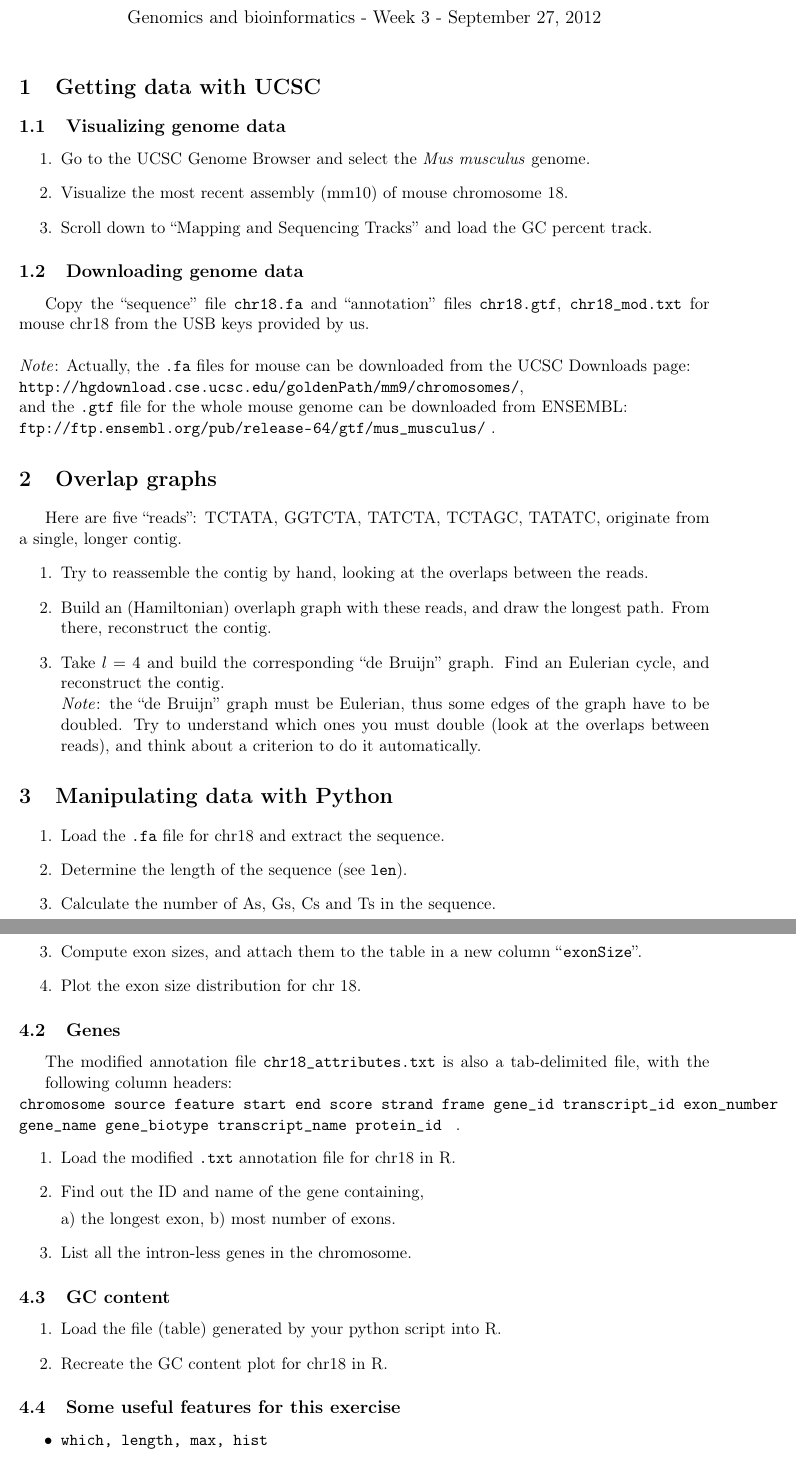
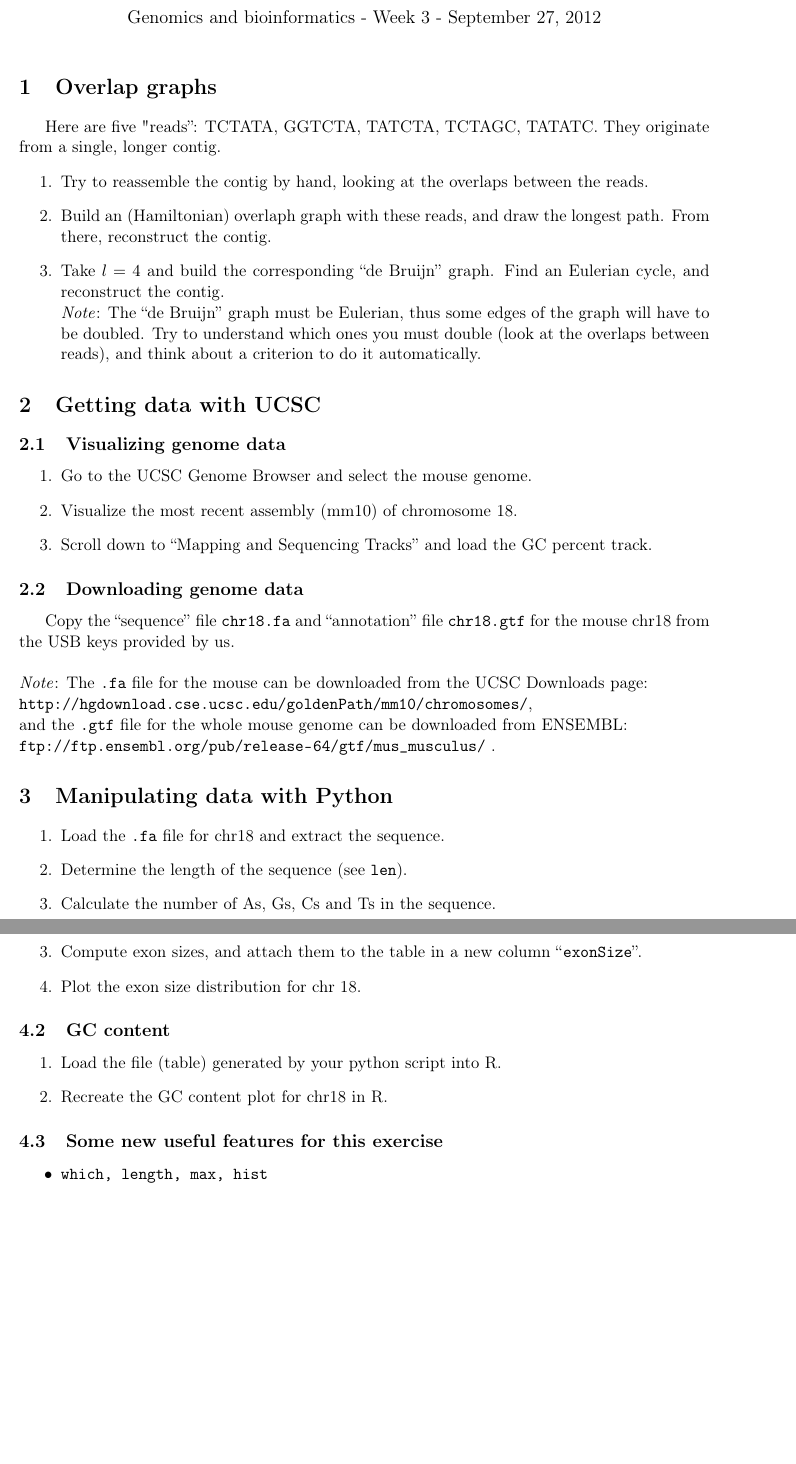
Before and after one commit to delafont/Genomics-and-bioinformatics, a LaTeX document (week2/series2_questions.tex): two parts of pages 1 and 2 of 2, joined at a grey line, cut so that both start at the same text, the shorter picture padded with empty space. Compiled offline with pdfLaTeX.

Commit message:
update series2

```diff
--- a/week2/series2_questions.tex
+++ b/week2/series2_questions.tex
@@ -16,35 +16,32 @@
 \begin{document}
 \maketitle
 
-\section{Getting data with UCSC}
-\subsection{Visualizing genome data}
-\begin{enumerate}
-\item Go to the UCSC Genome Browser and select the \textit{Mus musculus} genome.
-\item Visualize the most recent assembly (mm10) of mouse chromosome 18.
-\item Scroll down to ``Mapping and Sequencing Tracks'' and load the GC percent track.
-\end{enumerate}
-
-\subsection{Downloading genome data}
-Copy the ``sequence'' file \texttt{chr18.fa} and ``annotation'' files \texttt{chr18.gtf}, \texttt{chr18\_mod.txt}
-for mouse chr18 from the USB keys provided by us. \\\\
-\textit{Note}: Actually, the \texttt{.fa} files for mouse can be downloaded from the UCSC Downloads page:\\
-\url{http://hgdownload.cse.ucsc.edu/goldenPath/mm9/chromosomes/},\\
-and the \texttt{.gtf} file for the whole mouse genome can be downloaded from ENSEMBL:\\
-\url{ftp://ftp.ensembl.org/pub/release-64/gtf/mus_musculus/} .
-
-
 \section{Overlap graphs}
-Here are five ``reads'': TCTATA, GGTCTA, TATCTA, TCTAGC, TATATC, originate from a single, longer contig.
+Here are five "reads'': TCTATA, GGTCTA, TATCTA, TCTAGC, TATATC. They originate from a single, longer contig.
 \begin{enumerate}
 \item Try to reassemble the contig by hand, looking at the overlaps between the reads.
 \item Build an (Hamiltonian) overlaph graph with these reads, and draw the longest path.
 From there, reconstruct the contig.
 \item Take $l=4$ and build the corresponding ``de Bruijn'' graph. Find an Eulerian cycle, and reconstruct the contig. \\
-\textit{Note}: the ``de Bruijn'' graph must be Eulerian, thus some edges of the graph have to be doubled.
+\textit{Note}: The ``de Bruijn'' graph must be Eulerian, thus some edges of the graph will have to be doubled.
 Try to understand which ones you must double (look at the overlaps between reads), and think about a
 criterion to do it automatically.
+\end{enumerate}
 
+\section{Getting data with UCSC}
+\subsection{Visualizing genome data}
+\begin{enumerate}
+\item Go to the UCSC Genome Browser and select the mouse genome.
+\item Visualize the most recent assembly (mm10) of chromosome 18.
+\item Scroll down to ``Mapping and Sequencing Tracks'' and load the GC percent track.
 \end{enumerate}
+
+\subsection{Downloading genome data}
+Copy the ``sequence'' file \texttt{chr18.fa} and ``annotation'' file \texttt{chr18.gtf} for the mouse chr18 from the USB keys provided by us. \\\\
+\textit{Note}: The \texttt{.fa} file for the mouse can be downloaded from the UCSC Downloads page:\\
+\url{http://hgdownload.cse.ucsc.edu/goldenPath/mm10/chromosomes/},\\
+and the \texttt{.gtf} file for the whole mouse genome can be downloaded from ENSEMBL:\\
+\url{ftp://ftp.ensembl.org/pub/release-64/gtf/mus_musculus/} .
 
 
 \section{Manipulating data with Python}
@@ -74,24 +71,14 @@ The \texttt{.gtf} file is a tab-delimited file, with the following column header
 \item Compute exon sizes, and attach them to the table in a new column ``\texttt{exonSize}''.
 \item Plot the exon size distribution for chr 18.
 \end{enumerate}
-\subsection{Genes}
-The modified annotation file \texttt{chr18\_attributes.txt} is also a tab-delimited file, with the \indent following column headers: \\
-\texttt {chromosome source feature start end score strand frame gene\_id transcript\_id exon\_number gene\_name gene\_biotype transcript\_name protein\_id } .
-\begin{enumerate}
-\normalsize
-\item Load the modified \texttt{.txt} annotation file for chr18 in R.
-\item Find out the ID and name of the gene containing,
 
- a) the longest exon, b) most number of exons.
-\item List all the intron-less genes in the chromosome.
-\end{enumerate}
 \subsection{GC content}
 \begin{enumerate}
 \item Load the file (table) generated by your python script into R.
 \item Recreate the GC content plot for chr18 in R.
 \end{enumerate}
 
-\subsection{Some useful features for this exercise}
+\subsection{Some new useful features for this exercise}
 \begin{itemize}
 \item \texttt{which, length, max, hist}
 \item Loops and conditions: \texttt{for, if, in}
```
Also changed, not shown: week2/series2_questions.pdf.
